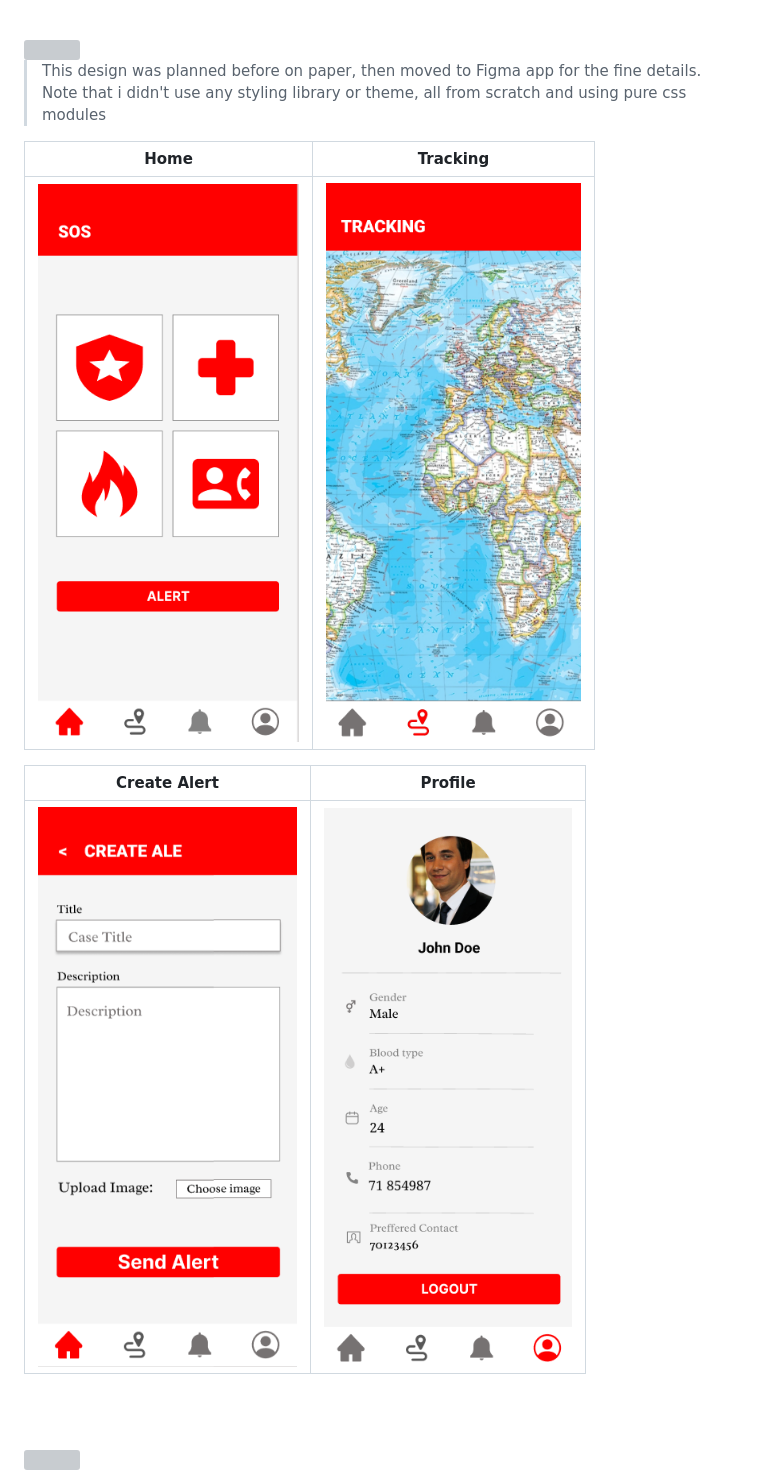
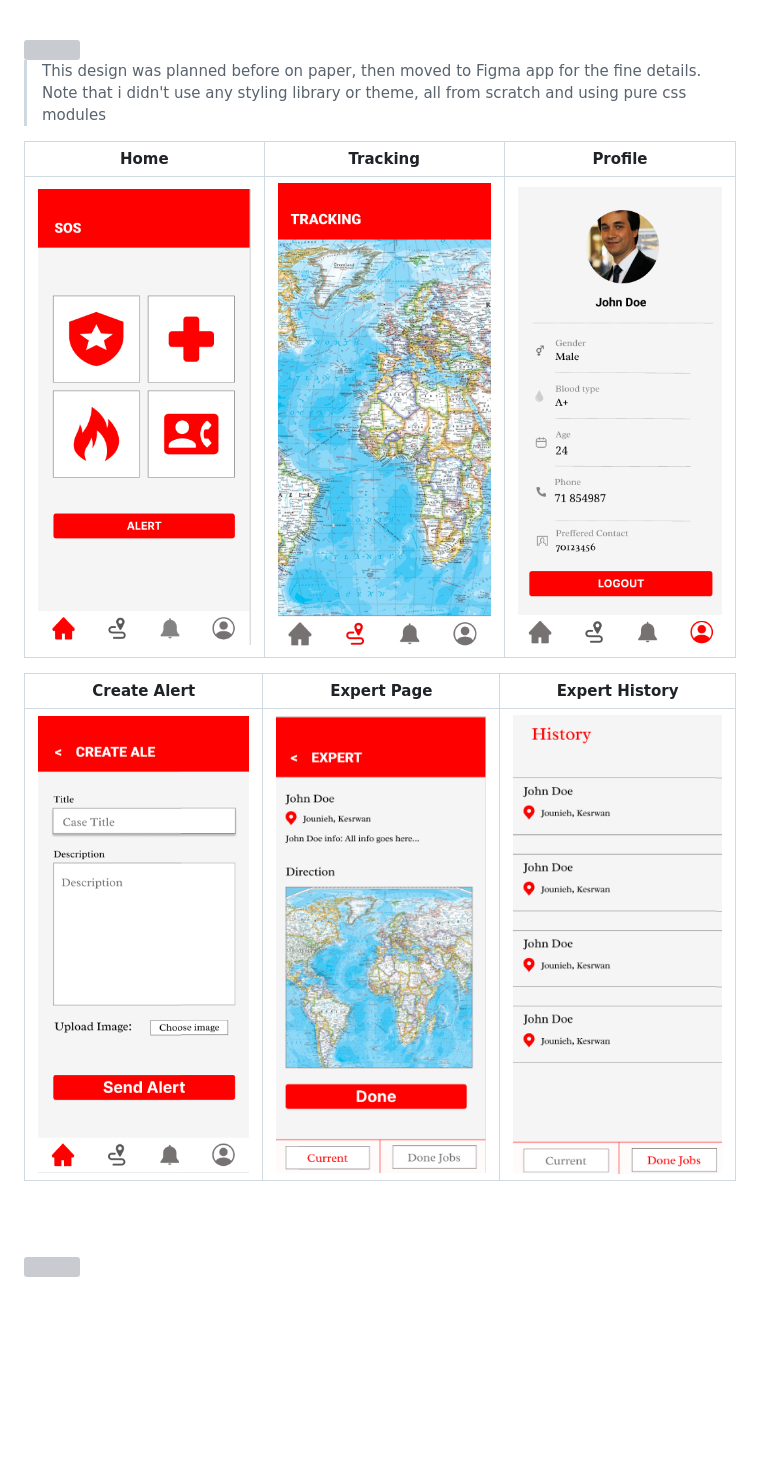
Before and after one commit to JeanPaul-AbiZeid/SOS, a Markdown page: Readme.md, the part around the change. Drawn GitHub-style; pictures changed too: readme/expert.png (added), readme/expert_history.png (added); blank space fills up the shorter version; grey boxes are pictures that could not be loaded.

Commit message:
adding to wireframes in read me

```diff
--- a/Readme.md
+++ b/Readme.md
@@ -37,13 +37,13 @@
 > This design was planned before on paper, then moved to Figma app for the fine details.
 Note that i didn't use any styling library or theme, all from scratch and using pure css modules
 
-| Home  | Tracking  |
-| -----------------| -----|
-| <img src="./readme/figma_home.png"/> | <img src="./readme/figma_tracking.png"/> |
+| Home  | Tracking  | Profile  |
+| -----| -----| -----|
+| <img src="./readme/figma_home.png"/> | <img src="./readme/figma_tracking.png"/> | <img src="./readme/figma_profile.png"/> |
 
-| Create Alert  | Profile  |
-| -----------------| -----|
-| <img src="./readme/figma_create_alert.png"/> | <img src="./readme/figma_profile.png"/> |
+| Create Alert  | Expert Page  | Expert History  |
+|  -----| -----| -----|
+| <img src="./readme/figma_create_alert.png"/> | <img src="./readme/expert.png"/> | <img src="./readme/expert_history.png"/> |
 
 
 <br><br>
```
